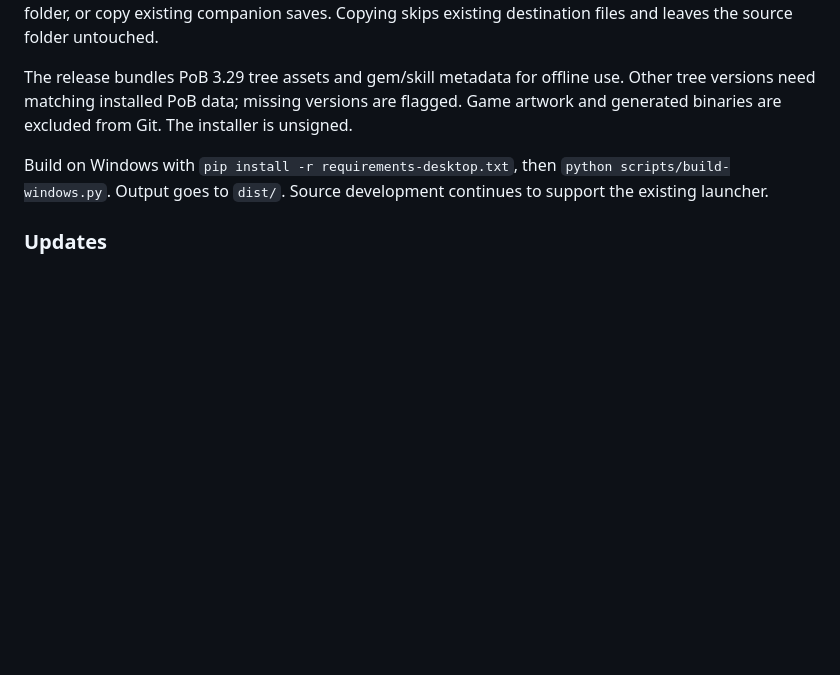
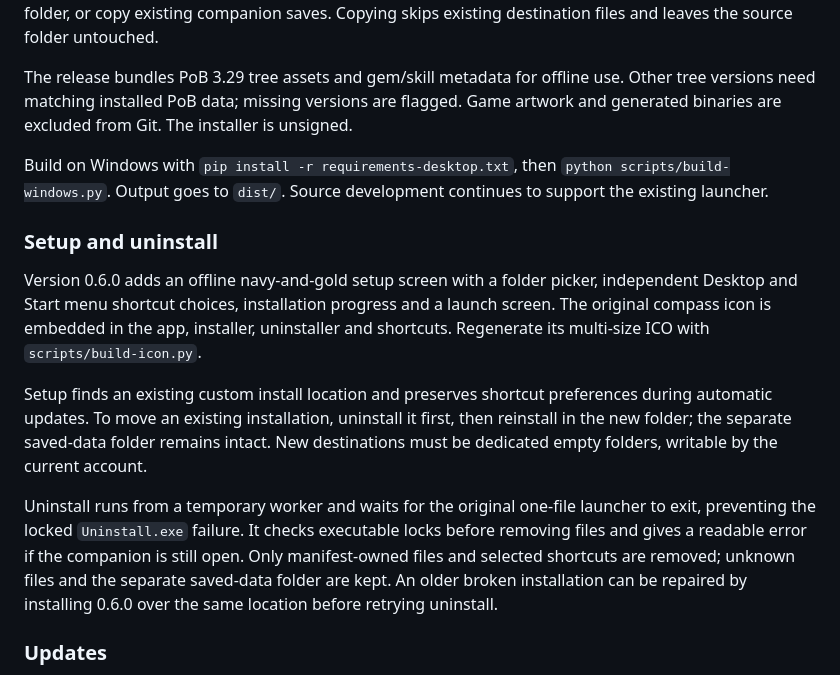
Before and after one commit to iwouldrather/league-start-companion, a Markdown page: README.md, the part around the change. Drawn GitHub-style; blank space fills up the shorter version.

Commit message:
Modernize Windows setup and fix self-uninstall file locking

```diff
--- a/README.md
+++ b/README.md
@@ -188,6 +188,25 @@ Build on Windows with `pip install -r requirements-desktop.txt`, then
 `python scripts/build-windows.py`. Output goes to `dist/`. Source development
 continues to support the existing launcher.
 
+### Setup and uninstall
+
+Version 0.6.0 adds an offline navy-and-gold setup screen with a folder picker,
+independent Desktop and Start menu shortcut choices, installation progress and a
+launch screen. The original compass icon is embedded in the app, installer,
+uninstaller and shortcuts. Regenerate its multi-size ICO with `scripts/build-icon.py`.
+
+Setup finds an existing custom install location and preserves shortcut preferences
+during automatic updates. To move an existing installation, uninstall it first,
+then reinstall in the new folder; the separate saved-data folder remains intact.
+New destinations must be dedicated empty folders, writable by the current account.
+
+Uninstall runs from a temporary worker and waits for the original one-file launcher
+to exit, preventing the locked `Uninstall.exe` failure. It checks executable locks
+before removing files and gives a readable error if the companion is still open.
+Only manifest-owned files and selected shortcuts are removed; unknown files and
+the separate saved-data folder are kept. An older broken installation can be
+repaired by installing 0.6.0 over the same location before retrying uninstall.
+
 ### Updates
 
 From version 0.5.0, the installed app checks public GitHub releases at startup and
```
Also changed, not shown: AGENTS.md (+6 -0 lines), assets/app-icon.png (added), 10 other files.
